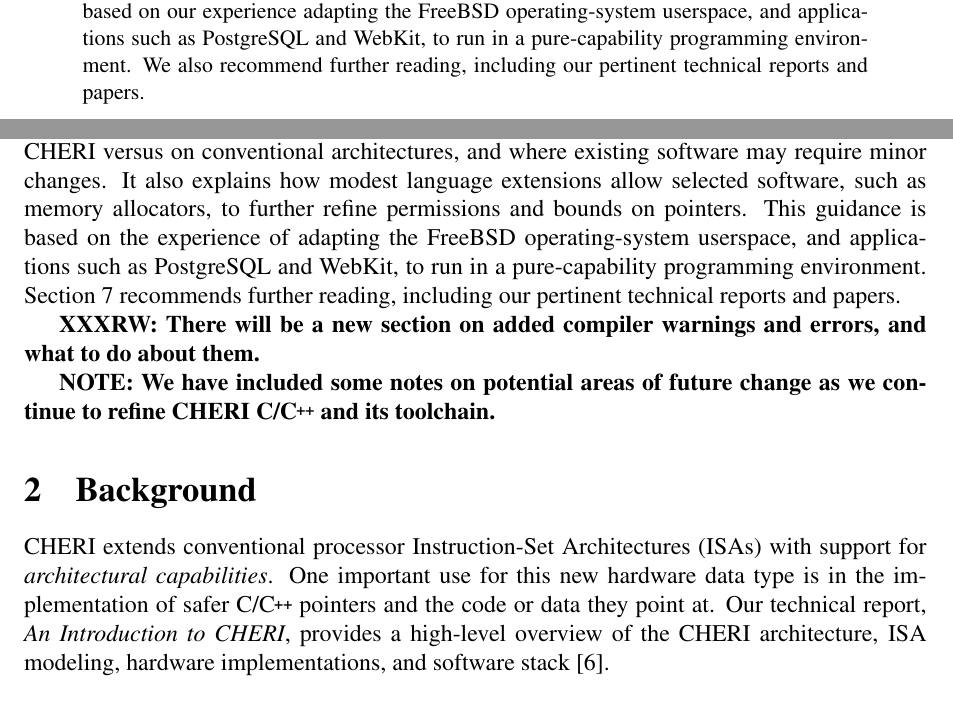
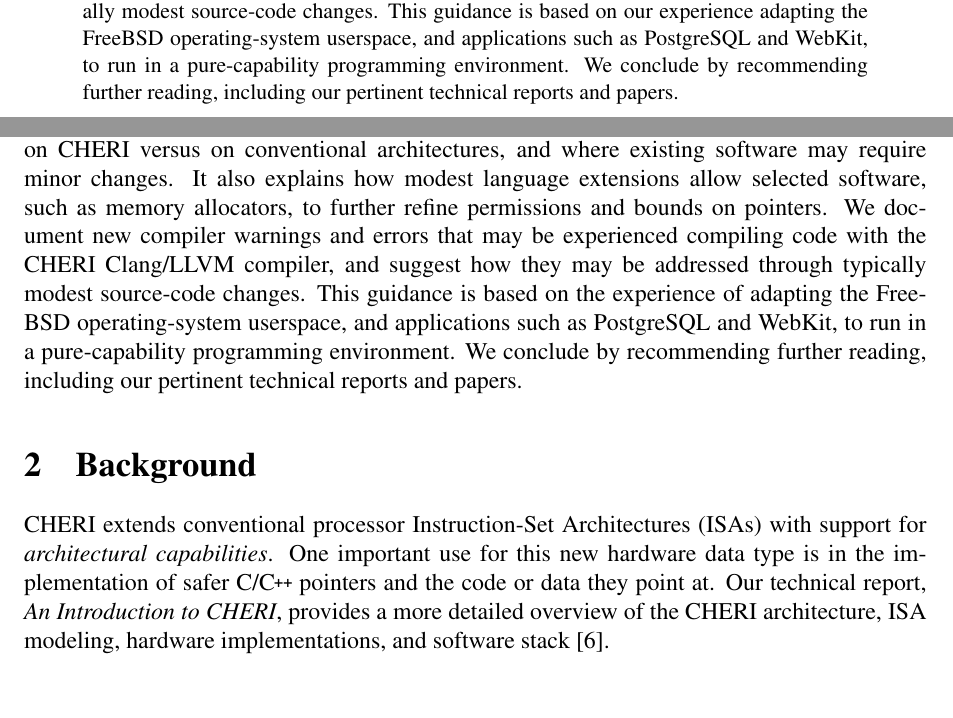
Before and after one commit to CTSRD-CHERI/cheri-c-programming, a LaTeX paper (cheri-c-programming.tex): two parts of pages 1 and 3 of 27, joined at a grey line, cut so that both start at the same text. Compiled offline with pdfLaTeX.

Commit message:
Minor edits to the abstract and introduction -- e.g., mention compiler warnings/errors.

```diff
--- a/cheri-c-programming.tex
+++ b/cheri-c-programming.tex
@@ -125,7 +125,7 @@
 \hyphenation{Web-Kit}
 
 \title{CHERI Pure-Capability C/\cppInHeader{} Programming Guide \\ (DRAFT)}
-\author{Robert N. M. Watson, Brooks Davis, Alexander Richardson, \\
+\author{Robert N. M. Watson, Alexander Richardson, Brooks Davis, \\
   John Baldwin, Jessica Clarke, Nathaniel Filardo, Simon W. Moore, \\
   Edward Napierala, Peter Sewell, and Peter G. Neumann}
 
@@ -151,11 +151,14 @@ on CHERI versus on conventional architectures, and where existing software may
 require minor changes.
 We explain how modest language extensions allow selected software, such
 as memory allocators, to further refine permissions and bounds on pointers.
+We document new compiler warnings and errors that may be experienced compiling
+code with the CHERI Clang/LLVM compiler, and suggest how they may be addressed
+through typically modest source-code changes.
 This guidance is based on our experience adapting the FreeBSD operating-system
 userspace, and applications such as PostgreSQL and WebKit, to run in a
 pure-capability programming environment.
-We also recommend further reading, including our pertinent technical reports
-and papers.
+We conclude by recommending further reading, including our pertinent technical
+reports and papers.
 \end{abstract}
 
 \newpage
@@ -176,17 +179,17 @@ on CHERI versus on conventional architectures, and where existing software may
 require minor changes.
 It also explains how modest language extensions allow selected software, such
 as memory allocators, to further refine permissions and bounds on pointers.
+We document new compiler warnings and errors that may be experienced compiling
+code with the CHERI Clang/LLVM compiler, and suggest how they may be addressed
+through typically modest source-code changes.
 This guidance is based on the experience of adapting the FreeBSD
 operating-system userspace, and applications such as PostgreSQL and WebKit, to
 run in a pure-capability programming environment.
-\Cref{sec:further_reading} recommends further reading, including our
-pertinent technical reports and papers.
-
-\textbf{XXXRW: There will be a new section on added compiler warnings and
-  errors, and what to do about them.}
-
-\textbf{NOTE: We have included some notes on potential areas of future change
-  as we continue to refine CHERI C/\cpp{} and its toolchain.}
+We conclude by recommending further reading, including our pertinent technical
+reports and papers.
+
+%\textbf{NOTE: We have included some notes on potential areas of future change
+%  as we continue to refine CHERI C/\cpp{} and its toolchain.}
 
 \section{Background}
 
@@ -194,7 +197,8 @@ CHERI extends conventional processor Instruction-Set Architectures (ISAs) with
 support for \textit{architectural capabilities}.
 One important use for this new hardware data type is in the implementation
 of safer C/\cpp{} pointers and the code or data they point at.
-Our technical report, \textit{An Introduction to CHERI}, provides a high-level
+Our technical report, \textit{An Introduction to CHERI}, provides a more
+detailed
 overview of the CHERI architecture, ISA modeling, hardware implementations,
 and software stack~\cite{UCAM-CL-TR-941}.
 
```
